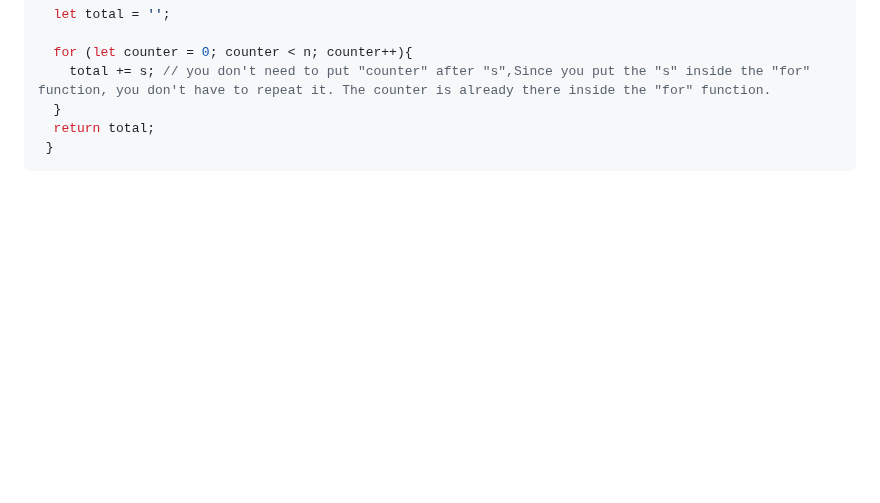
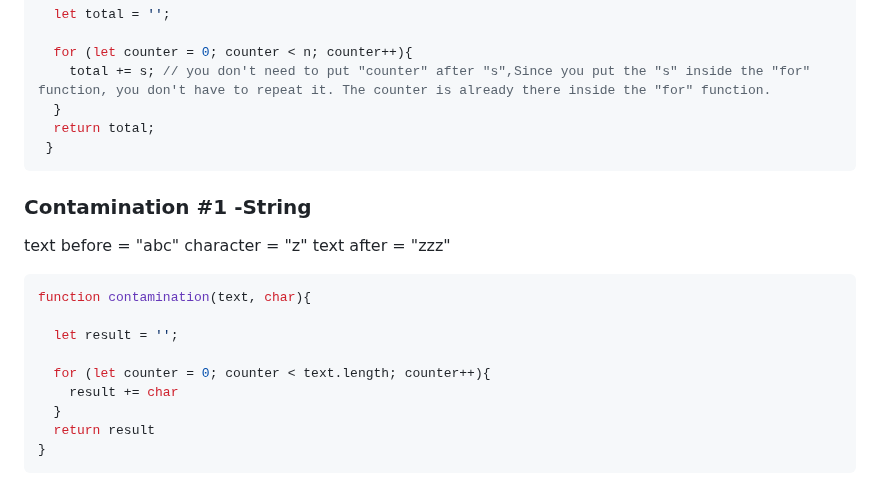
Before and after one commit to BeginnerK/Learning-How-To-Program, a Markdown page: BasicConcepts.md, the part around the change. Rendered like a GitHub page; blank space fills up the shorter version.

Commit message:
exercise: Contamination #1 -String

````diff
--- a/BasicConcepts.md
+++ b/BasicConcepts.md
@@ -1221,3 +1221,21 @@ function repeatStr (n, s) {
   return total;
  }
 ```
+
+### Contamination #1 -String
+
+text before = "abc"
+character   = "z"
+text after  = "zzz"
+
+```javascript
+function contamination(text, char){
+
+  let result = '';
+
+  for (let counter = 0; counter < text.length; counter++){
+    result += char
+  }
+  return result
+}
+```
````
